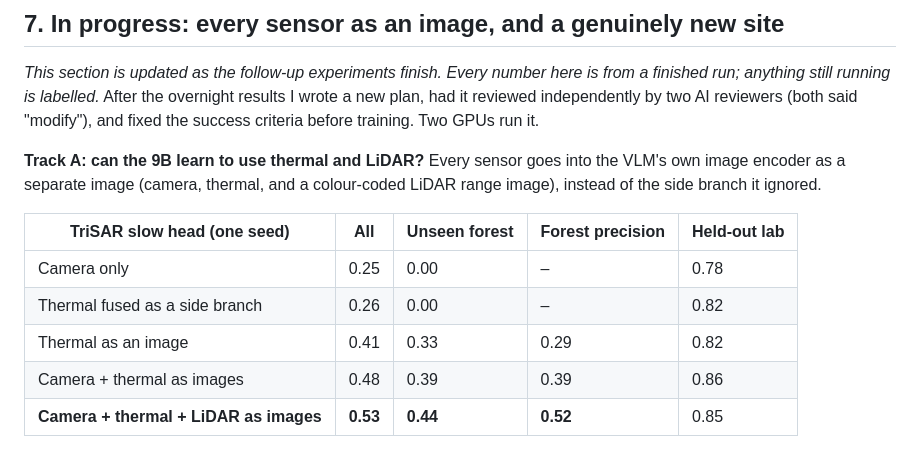
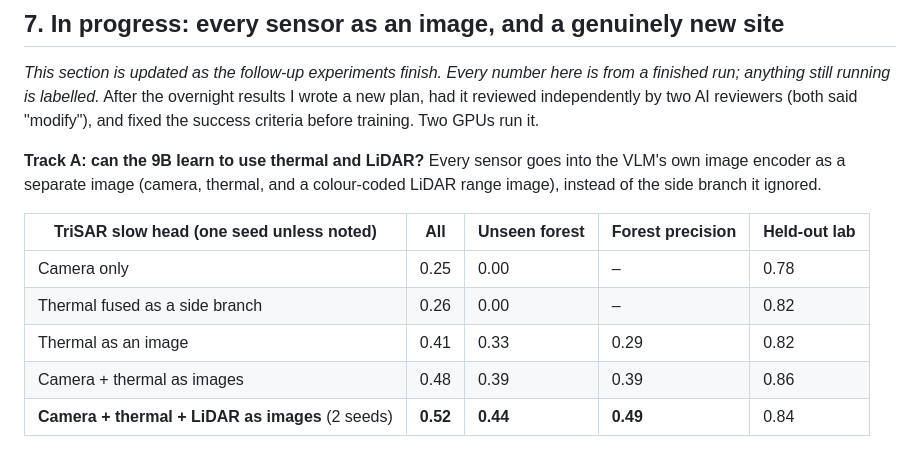
Before and after one commit to PhilippMarquardt/nightwatch, a Markdown page: docs/BLOG_DRAFT.md, the part around one of its changes. Drawn GitHub-style.

```diff
--- a/docs/BLOG_DRAFT.md
+++ b/docs/BLOG_DRAFT.md
@@ -147,13 +147,13 @@ separate image (camera, thermal, and a colour-coded LiDAR range image), instead
 
 <div class="table-wrap">
 <table>
-<thead><tr><th>TriSAR slow head (one seed)</th><th>All</th><th>Unseen forest</th><th>Forest precision</th><th>Held-out lab</th></tr></thead>
+<thead><tr><th>TriSAR slow head (one seed unless noted)</th><th>All</th><th>Unseen forest</th><th>Forest precision</th><th>Held-out lab</th></tr></thead>
 <tbody>
 <tr><td>Camera only</td><td>0.25</td><td>0.00</td><td>–</td><td>0.78</td></tr>
 <tr><td>Thermal fused as a side branch</td><td>0.26</td><td>0.00</td><td>–</td><td>0.82</td></tr>
 <tr><td>Thermal as an image</td><td>0.41</td><td>0.33</td><td>0.29</td><td>0.82</td></tr>
 <tr><td>Camera + thermal as images</td><td>0.48</td><td>0.39</td><td>0.39</td><td>0.86</td></tr>
-<tr><td><b>Camera + thermal + LiDAR as images</b></td><td><b>0.53</b></td><td><b>0.44</b></td><td><b>0.52</b></td><td>0.85</td></tr>
+<tr><td><b>Camera + thermal + LiDAR as images</b> (2 seeds)</td><td><b>0.52</b></td><td><b>0.44</b></td><td><b>0.49</b></td><td>0.84</td></tr>
 </tbody>
 </table>
 </div>
```
Also changed, not shown: other parts of docs/BLOG_DRAFT.md (+2 -0 lines), README.md (+4 -1 lines), docs/media/fig_trisar_sensor_ladder.png (added), 2 other files.
